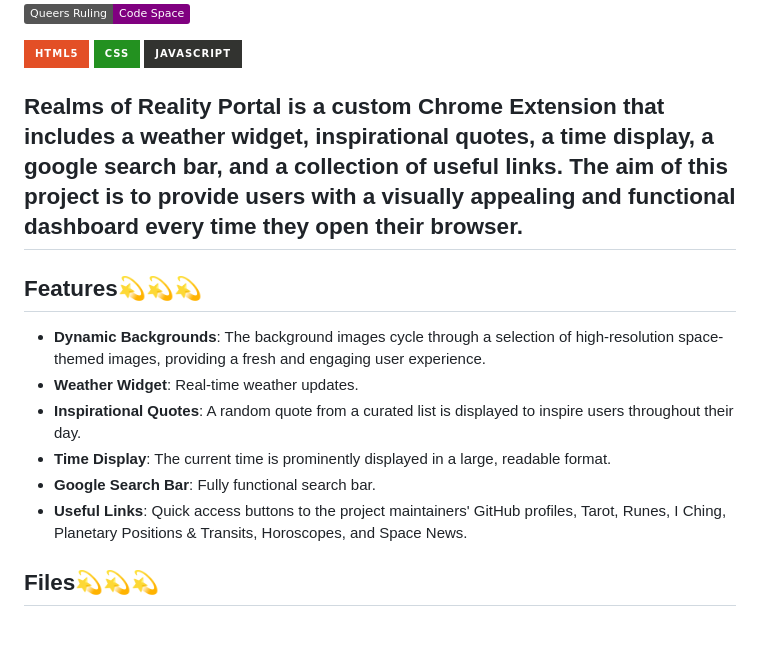
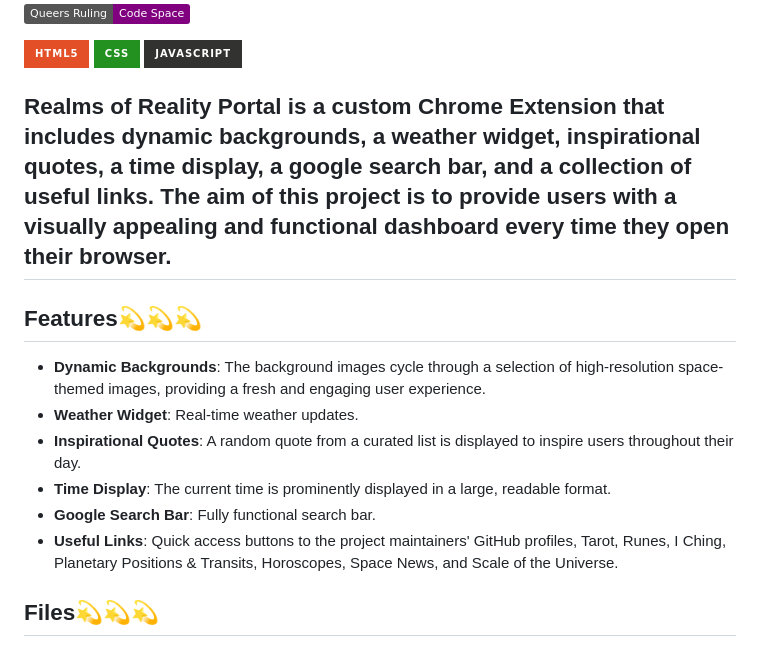
Before and after one commit to Srixx24/Hacksprint, a Markdown page: README.md, the part around the change. Drawn GitHub-style; badges without logos.

```diff
--- a/README.md
+++ b/README.md
@@ -13,7 +13,7 @@
 
 
 
-## Realms of Reality Portal is a custom Chrome Extension that includes a weather widget, inspirational quotes, a time display, a google search bar, and a collection of useful links. The aim of this project is to provide users with a visually appealing and functional dashboard every time they open their browser.
+## Realms of Reality Portal is a custom Chrome Extension that includes dynamic backgrounds, a weather widget, inspirational quotes, a time display, a google search bar, and a collection of useful links. The aim of this project is to provide users with a visually appealing and functional dashboard every time they open their browser.
 
 ## Features💫💫💫
 
@@ -22,7 +22,7 @@
 - **Inspirational Quotes**: A random quote from a curated list is displayed to inspire users throughout their day.
 - **Time Display**: The current time is prominently displayed in a large, readable format.
 - **Google Search Bar**: Fully functional search bar.
-- **Useful Links**: Quick access buttons to the project maintainers' GitHub profiles, Tarot, Runes, I Ching, Planetary Positions & Transits, Horoscopes, and Space News.
+- **Useful Links**: Quick access buttons to the project maintainers' GitHub profiles, Tarot, Runes, I Ching, Planetary Positions & Transits, Horoscopes, Space News, and Scale of the Universe.
 
 ## Files💫💫💫
 
```
